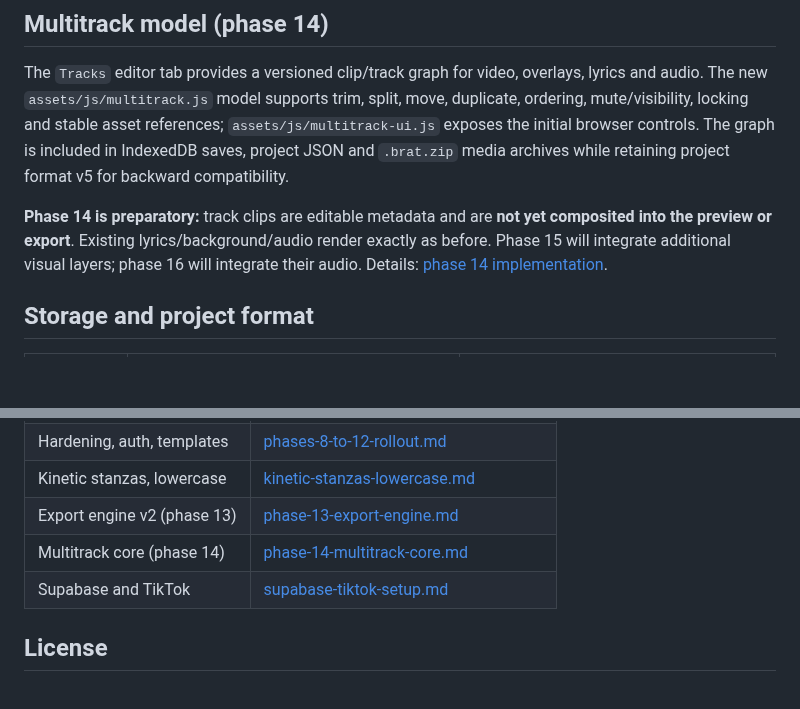
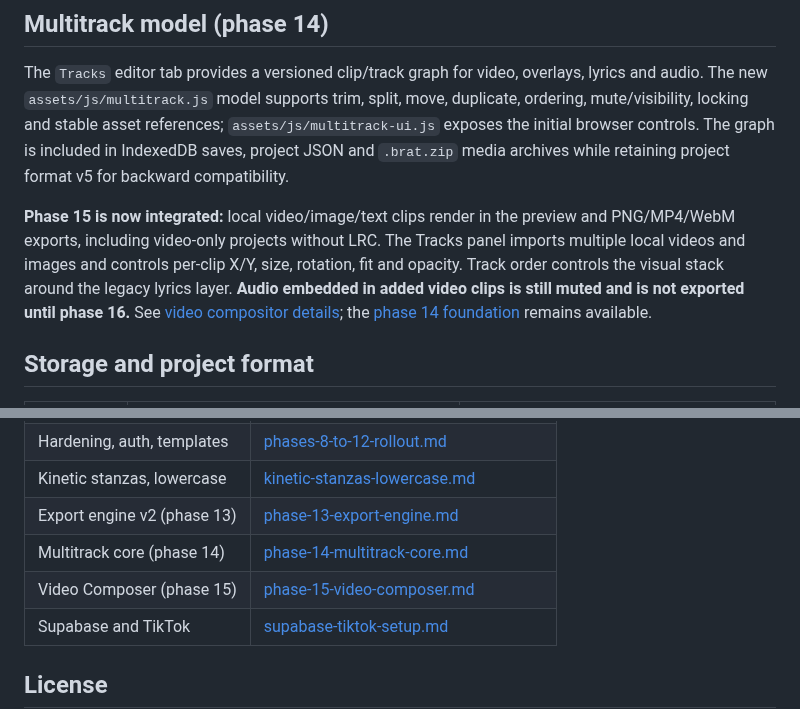
Before and after one commit to oakvx/bratAnimator, a Markdown page: README.md, 2 parts joined by grey strips. GitHub-like rendering; blank space fills up the shorter version.

Commit message:
docs(readme): mark visual multi-video rendering/export implemented in phase 15

```diff
--- a/README.md
+++ b/README.md
@@ -111,7 +111,7 @@ Phase 13 introduces `assets/js/export-plan.js` and `assets/js/export-engine.js`.
 
 The `Tracks` editor tab provides a versioned clip/track graph for video, overlays, lyrics and audio. The new `assets/js/multitrack.js` model supports trim, split, move, duplicate, ordering, mute/visibility, locking and stable asset references; `assets/js/multitrack-ui.js` exposes the initial browser controls. The graph is included in IndexedDB saves, project JSON and `.brat.zip` media archives while retaining project format v5 for backward compatibility.
 
-**Phase 14 is preparatory:** track clips are editable metadata and are **not yet composited into the preview or export**. Existing lyrics/background/audio render exactly as before. Phase 15 will integrate additional visual layers; phase 16 will integrate their audio. Details: [phase 14 implementation](docs/phase-14-multitrack-core.md).
+**Phase 15 is now integrated:** local video/image/text clips render in the preview and PNG/MP4/WebM exports, including video-only projects without LRC. The Tracks panel imports multiple local videos and images and controls per-clip X/Y, size, rotation, fit and opacity. Track order controls the visual stack around the legacy lyrics layer. **Audio embedded in added video clips is still muted and is not exported until phase 16.** See [video compositor details](docs/phase-15-video-composer.md); the [phase 14 foundation](docs/phase-14-multitrack-core.md) remains available.
 ## Storage and project format
 
 | Store | Name | Content |
@@ -214,6 +214,7 @@ sw.js                 service worker
 | Kinetic stanzas, lowercase | [kinetic-stanzas-lowercase.md](docs/kinetic-stanzas-lowercase.md) |
 | Export engine v2 (phase 13) | [phase-13-export-engine.md](docs/phase-13-export-engine.md) |
 | Multitrack core (phase 14) | [phase-14-multitrack-core.md](docs/phase-14-multitrack-core.md) |
+| Video Composer (phase 15) | [phase-15-video-composer.md](docs/phase-15-video-composer.md) |
 | Supabase and TikTok | [supabase-tiktok-setup.md](docs/supabase-tiktok-setup.md) |
 
 ## License
```
